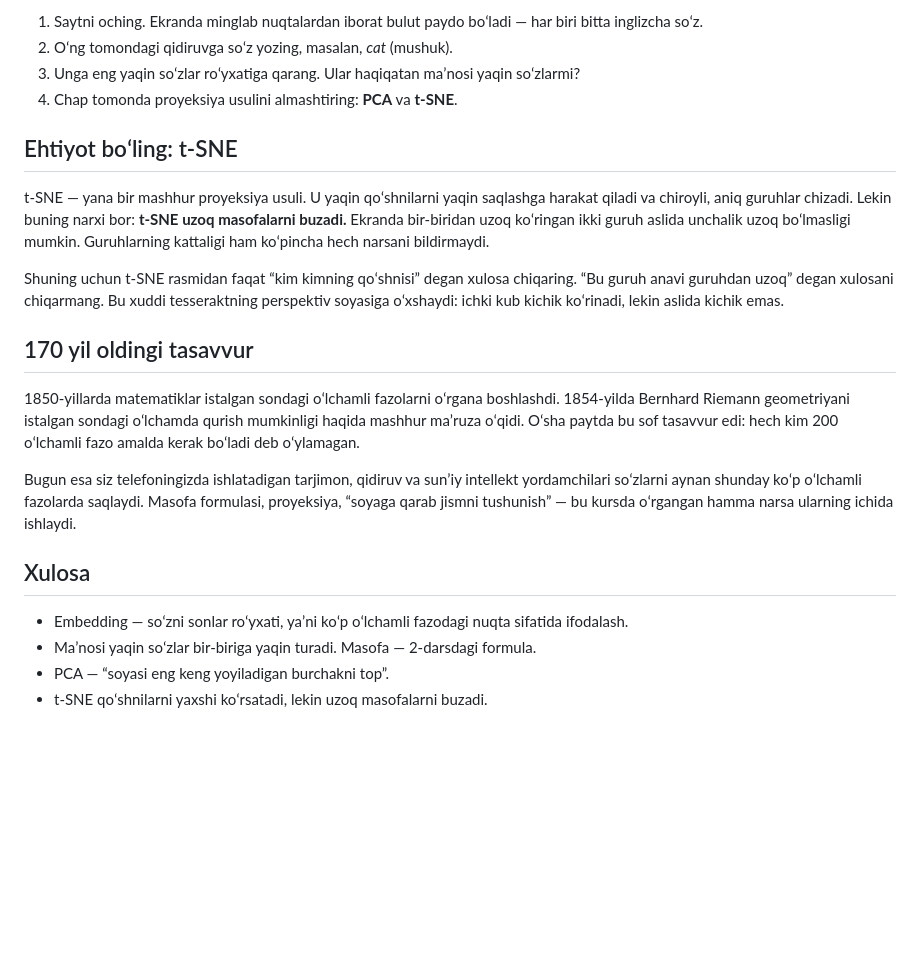
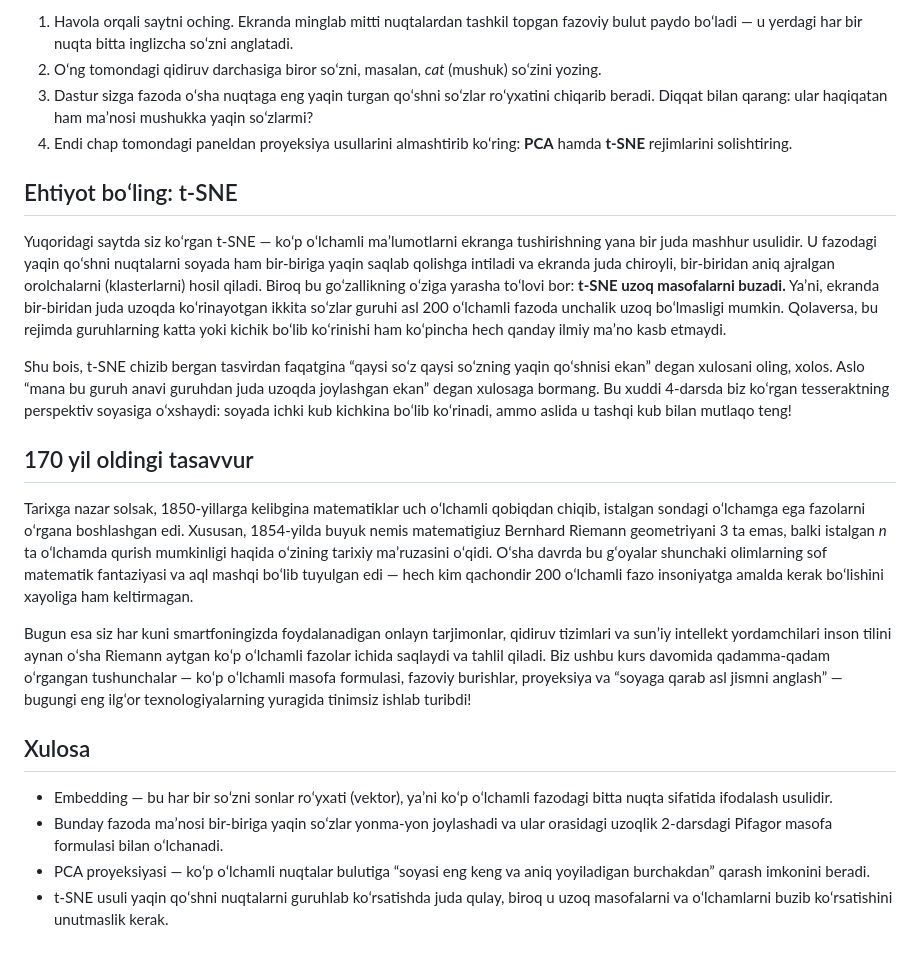
Before and after one commit to SanjarAbdubositov/Dimensions, a Markdown page: content/lessons/6.md, the part around one of its changes. Rendered like a GitHub page; blank space fills up the shorter version.

```diff
--- a/content/lessons/6.md
+++ b/content/lessons/6.md
@@ -53,24 +53,24 @@ Simulyatorda 7D ni tanlab koʻring. Bu 7 oʻlchamli shaklning 2D soyasi. Uni bur
 
-1. Saytni oching. Ekranda minglab nuqtalardan iborat bulut paydo boʻladi — har biri bitta inglizcha soʻz.
-2. Oʻng tomondagi qidiruvga soʻz yozing, masalan, *cat* (mushuk).
-3. Unga eng yaqin soʻzlar roʻyxatiga qarang. Ular haqiqatan maʼnosi yaqin soʻzlarmi?
-4. Chap tomonda proyeksiya usulini almashtiring: **PCA** va **t-SNE**.
+1. Havola orqali saytni oching. Ekranda minglab mitti nuqtalardan tashkil topgan fazoviy bulut paydo boʻladi — u yerdagi har bir nuqta bitta inglizcha soʻzni anglatadi.
+2. Oʻng tomondagi qidiruv darchasiga biror soʻzni, masalan, *cat* (mushuk) soʻzini yozing.
+3. Dastur sizga fazoda oʻsha nuqtaga eng yaqin turgan qoʻshni soʻzlar roʻyxatini chiqarib beradi. Diqqat bilan qarang: ular haqiqatan ham maʼnosi mushukka yaqin soʻzlarmi?
+4. Endi chap tomondagi paneldan proyeksiya usullarini almashtirib koʻring: **PCA** hamda **t-SNE** rejimlarini solishtiring.
 
 ## Ehtiyot boʻling: t-SNE
 
-t-SNE — yana bir mashhur proyeksiya usuli. U yaqin qoʻshnilarni yaqin saqlashga harakat qiladi va chiroyli, aniq guruhlar chizadi. Lekin buning narxi bor: **t-SNE uzoq masofalarni buzadi.** Ekranda bir-biridan uzoq koʻringan ikki guruh aslida unchalik uzoq boʻlmasligi mumkin. Guruhlarning kattaligi ham koʻpincha hech narsani bildirmaydi.
+Yuqoridagi saytda siz koʻrgan t-SNE — koʻp oʻlchamli maʼlumotlarni ekranga tushirishning yana bir juda mashhur usulidir. U fazodagi yaqin qoʻshni nuqtalarni soyada ham bir-biriga yaqin saqlab qolishga intiladi va ekranda juda chiroyli, bir-biridan aniq ajralgan orolchalarni (klasterlarni) hosil qiladi. Biroq bu goʻzallikning oʻziga yarasha toʻlovi bor: **t-SNE uzoq masofalarni buzadi.** Yaʼni, ekranda bir-biridan juda uzoqda koʻrinayotgan ikkita soʻzlar guruhi asl 200 oʻlchamli fazoda unchalik uzoq boʻlmasligi mumkin. Qolaversa, bu rejimda guruhlarning katta yoki kichik boʻlib koʻrinishi ham koʻpincha hech qanday ilmiy maʼno kasb etmaydi.
 
-Shuning uchun t-SNE rasmidan faqat “kim kimning qoʻshnisi” degan xulosa chiqaring. “Bu guruh anavi guruhdan uzoq” degan xulosani chiqarmang. Bu xuddi tesseraktning perspektiv soyasiga oʻxshaydi: ichki kub kichik koʻrinadi, lekin aslida kichik emas.
+Shu bois, t-SNE chizib bergan tasvirdan faqatgina “qaysi soʻz qaysi soʻzning yaqin qoʻshnisi ekan” degan xulosani oling, xolos. Aslo “mana bu guruh anavi guruhdan juda uzoqda joylashgan ekan” degan xulosaga bormang. Bu xuddi 4-darsda biz koʻrgan tesseraktning perspektiv soyasiga oʻxshaydi: soyada ichki kub kichkina boʻlib koʻrinadi, ammo aslida u tashqi kub bilan mutlaqo teng!
 
 ## 170 yil oldingi tasavvur
 
-1850-yillarda matematiklar istalgan sondagi oʻlchamli fazolarni oʻrgana boshlashdi. 1854-yilda Bernhard Riemann geometriyani istalgan sondagi oʻlchamda qurish mumkinligi haqida mashhur maʼruza oʻqidi. Oʻsha paytda bu sof tasavvur edi: hech kim 200 oʻlchamli fazo amalda kerak boʻladi deb oʻylamagan.
+Tarixga nazar solsak, 1850-yillarga kelibgina matematiklar uch oʻlchamli qobiqdan chiqib, istalgan sondagi oʻlchamga ega fazolarni oʻrgana boshlashgan edi. Xususan, 1854-yilda buyuk nemis matematigiuz Bernhard Riemann geometriyani 3 ta emas, balki istalgan *n* ta oʻlchamda qurish mumkinligi haqida oʻzining tarixiy maʼruzasini oʻqidi. Oʻsha davrda bu gʻoyalar shunchaki olimlarning sof matematik fantaziyasi va aql mashqi boʻlib tuyulgan edi — hech kim qachondir 200 oʻlchamli fazo insoniyatga amalda kerak boʻlishini xayoliga ham keltirmagan.
 
-Bugun esa siz telefoningizda ishlatadigan tarjimon, qidiruv va sunʼiy intellekt yordamchilari soʻzlarni aynan shunday koʻp oʻlchamli fazolarda saqlaydi. Masofa formulasi, proyeksiya, “soyaga qarab jismni tushunish” — bu kursda oʻrgangan hamma narsa ularning ichida ishlaydi.
+Bugun esa siz har kuni smartfoningizda foydalanadigan onlayn tarjimonlar, qidiruv tizimlari va sunʼiy intellekt yordamchilari inson tilini aynan oʻsha Riemann aytgan koʻp oʻlchamli fazolar ichida saqlaydi va tahlil qiladi. Biz ushbu kurs davomida qadamma-qadam oʻrgangan tushunchalar — koʻp oʻlchamli masofa formulasi, fazoviy burishlar, proyeksiya va “soyaga qarab asl jismni anglash” — bugungi eng ilgʻor texnologiyalarning yuragida tinimsiz ishlab turibdi!
 
 ## Xulosa
 
-- Embedding — soʻzni sonlar roʻyxati, yaʼni koʻp oʻlchamli fazodagi nuqta sifatida ifodalash.
-- Maʼnosi yaqin soʻzlar bir-biriga yaqin turadi. Masofa — 2-darsdagi formula.
-- PCA — “soyasi eng keng yoyiladigan burchakni top”.
-- t-SNE qoʻshnilarni yaxshi koʻrsatadi, lekin uzoq masofalarni buzadi.
+- Embedding — bu har bir soʻzni sonlar roʻyxati (vektor), yaʼni koʻp oʻlchamli fazodagi bitta nuqta sifatida ifodalash usulidir.
+- Bunday fazoda maʼnosi bir-biriga yaqin soʻzlar yonma-yon joylashadi va ular orasidagi uzoqlik 2-darsdagi Pifagor masofa formulasi bilan oʻlchanadi.
+- PCA proyeksiyasi — koʻp oʻlchamli nuqtalar bulutiga “soyasi eng keng va aniq yoyiladigan burchakdan” qarash imkonini beradi.
+- t-SNE usuli yaqin qoʻshni nuqtalarni guruhlab koʻrsatishda juda qulay, biroq u uzoq masofalarni va oʻlchamlarni buzib koʻrsatishini unutmaslik kerak.
```
Also changed, not shown: other parts of content/lessons/6.md (+15 -15 lines).
